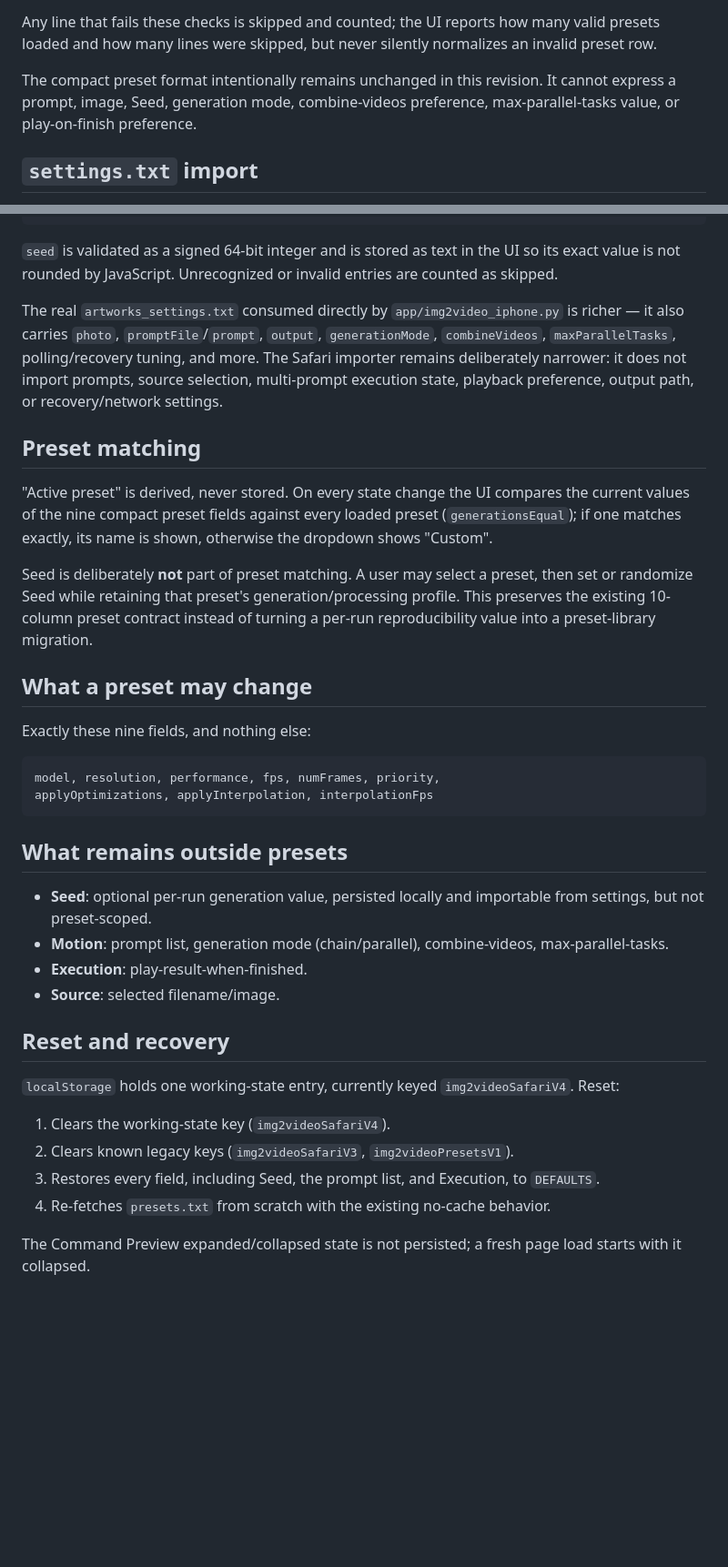
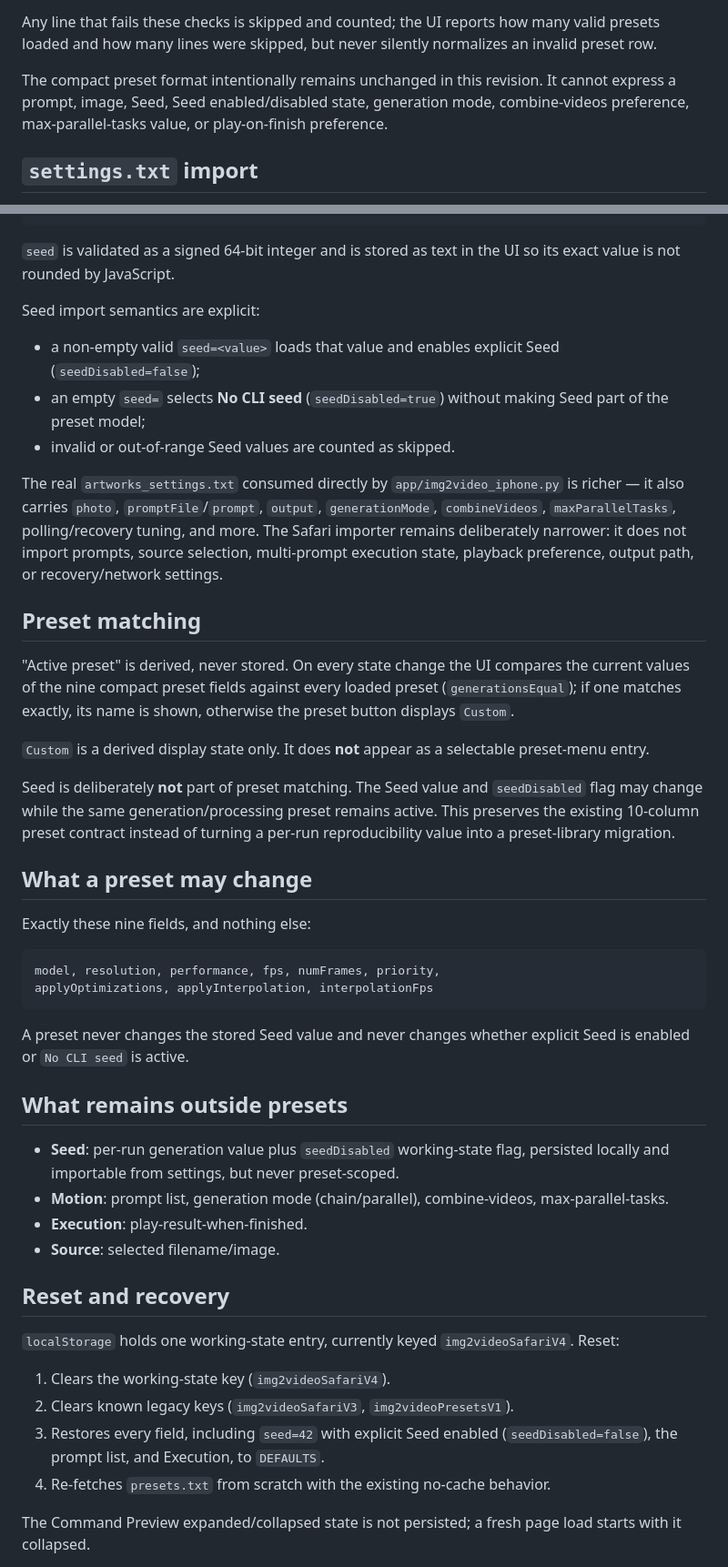
Before and after one commit to djebaz/pworksIphone, a Markdown page: devdocs/img2video-presets-settings-contract.md, 2 parts joined by grey strips. Shown at 91% size. Rendered like a GitHub page; blank space fills up the shorter version.

Commit message:
Clarify Seed and Custom preset boundaries

````diff
--- a/devdocs/img2video-presets-settings-contract.md
+++ b/devdocs/img2video-presets-settings-contract.md
@@ -32,7 +32,7 @@ name|model|resolution|performance|fps|numFrames|priority|applyOptimizations|appl
 
 Any line that fails these checks is skipped and counted; the UI reports how many valid presets loaded and how many lines were skipped, but never silently normalizes an invalid preset row.
 
-The compact preset format intentionally remains unchanged in this revision. It cannot express a prompt, image, Seed, generation mode, combine-videos preference, max-parallel-tasks value, or play-on-finish preference.
+The compact preset format intentionally remains unchanged in this revision. It cannot express a prompt, image, Seed, Seed enabled/disabled state, generation mode, combine-videos preference, max-parallel-tasks value, or play-on-finish preference.
 
 ## `settings.txt` import
 
@@ -51,15 +51,23 @@ applyInterpolation
 interpolationFps
 ```
 
-`seed` is validated as a signed 64-bit integer and is stored as text in the UI so its exact value is not rounded by JavaScript. Unrecognized or invalid entries are counted as skipped.
+`seed` is validated as a signed 64-bit integer and is stored as text in the UI so its exact value is not rounded by JavaScript.
+
+Seed import semantics are explicit:
+
+- a non-empty valid `seed=<value>` loads that value and enables explicit Seed (`seedDisabled=false`);
+- an empty `seed=` selects **No CLI seed** (`seedDisabled=true`) without making Seed part of the preset model;
+- invalid or out-of-range Seed values are counted as skipped.
 
 The real `artworks_settings.txt` consumed directly by `app/img2video_iphone.py` is richer — it also carries `photo`, `promptFile`/`prompt`, `output`, `generationMode`, `combineVideos`, `maxParallelTasks`, polling/recovery tuning, and more. The Safari importer remains deliberately narrower: it does not import prompts, source selection, multi-prompt execution state, playback preference, output path, or recovery/network settings.
 
 ## Preset matching
 
-"Active preset" is derived, never stored. On every state change the UI compares the current values of the nine compact preset fields against every loaded preset (`generationsEqual`); if one matches exactly, its name is shown, otherwise the dropdown shows "Custom".
+"Active preset" is derived, never stored. On every state change the UI compares the current values of the nine compact preset fields against every loaded preset (`generationsEqual`); if one matches exactly, its name is shown, otherwise the preset button displays `Custom`.
 
-Seed is deliberately **not** part of preset matching. A user may select a preset, then set or randomize Seed while retaining that preset's generation/processing profile. This preserves the existing 10-column preset contract instead of turning a per-run reproducibility value into a preset-library migration.
+`Custom` is a derived display state only. It does **not** appear as a selectable preset-menu entry.
+
+Seed is deliberately **not** part of preset matching. The Seed value and `seedDisabled` flag may change while the same generation/processing preset remains active. This preserves the existing 10-column preset contract instead of turning a per-run reproducibility value into a preset-library migration.
 
 ## What a preset may change
 
@@ -70,9 +78,11 @@ model, resolution, performance, fps, numFrames, priority,
 applyOptimizations, applyInterpolation, interpolationFps
 ```
 
+A preset never changes the stored Seed value and never changes whether explicit Seed is enabled or `No CLI seed` is active.
+
 ## What remains outside presets
 
-- **Seed**: optional per-run generation value, persisted locally and importable from settings, but not preset-scoped.
+- **Seed**: per-run generation value plus `seedDisabled` working-state flag, persisted locally and importable from settings, but never preset-scoped.
 - **Motion**: prompt list, generation mode (chain/parallel), combine-videos, max-parallel-tasks.
 - **Execution**: play-result-when-finished.
 - **Source**: selected filename/image.
@@ -83,7 +93,7 @@ applyOptimizations, applyInterpolation, interpolationFps
 
 1. Clears the working-state key (`img2videoSafariV4`).
 2. Clears known legacy keys (`img2videoSafariV3`, `img2videoPresetsV1`).
-3. Restores every field, including Seed, the prompt list, and Execution, to `DEFAULTS`.
+3. Restores every field, including `seed=42` with explicit Seed enabled (`seedDisabled=false`), the prompt list, and Execution, to `DEFAULTS`.
 4. Re-fetches `presets.txt` from scratch with the existing no-cache behavior.
 
 The Command Preview expanded/collapsed state is not persisted; a fresh page load starts with it collapsed.
````
Also changed, not shown: other parts of devdocs/img2video-presets-settings-contract.md (+1 -1 lines).
